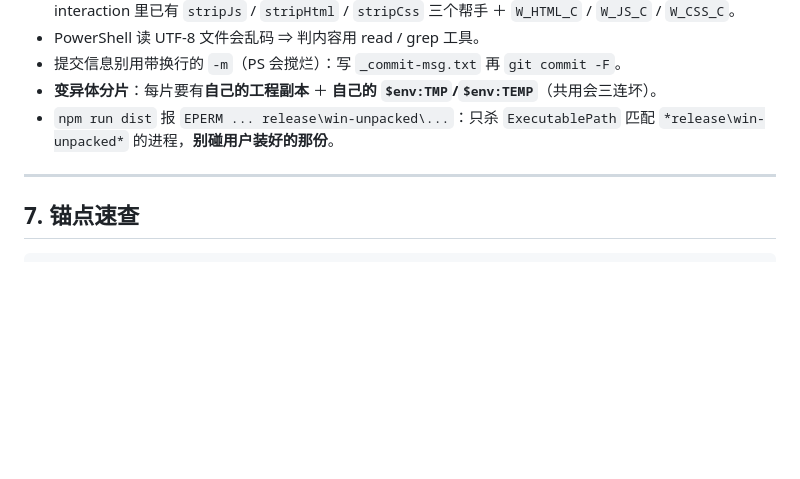
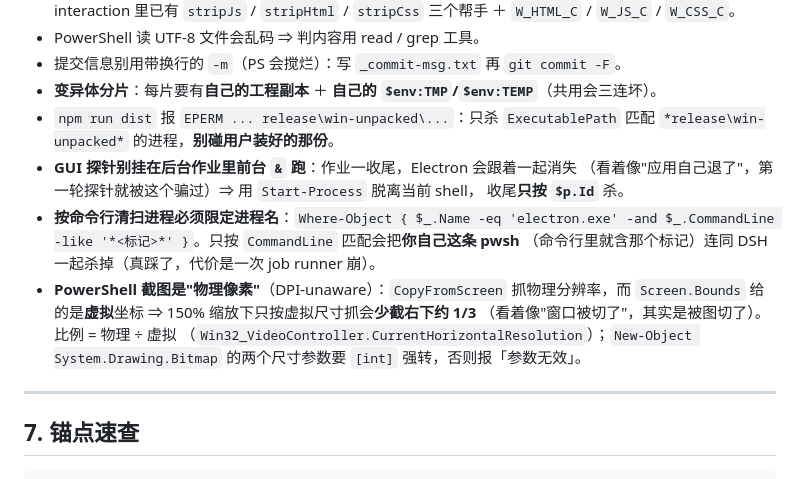
Before and after one commit to LiujYi0425/morning-brief, a Markdown page: HANDOFF-继续.md, the part around the change. Drawn GitHub-style; blank space fills up the shorter version.

Commit message:
docs(接续): §6 环境坑补今天真踩的三条 —— 探针脱离 shell、清扫限定进程名、截图物理像素
同一个下午踩了三次，都值得写下来：
1. 后台作业里前台 `& electron.exe` 跑 GUI 探针 ⇒ 作业一收 Electron 跟着消失，
   一度以为"应用自己退了"。正解：`Start-Process` 脱离 ＋ 只按 `$p.Id` 收尾。
2. `Get-CimInstance | Where CommandLine -like '*标记*' | Stop-Process` 把**自己这条 pwsh**
   连同 DSH 一起杀了（job runner 崩过一次）。正解：限定 `$_.Name -eq 'electron.exe'`。
3. PowerShell 是 DPI-unaware：`CopyFromScreen` 抓物理像素、`Screen.Bounds` 给虚拟坐标 ⇒
   150% 缩放下按虚拟尺寸抓只得到屏幕左上约 2/3。正解：比例 = 物理 ÷ 虚拟，再按比例裁窗口；
   `New-Object System.Drawing.Bitmap` 的尺寸参数要 `[int]` 强转（否则「参数无效」）。

```diff
--- a/HANDOFF-继续.md
+++ b/HANDOFF-继续.md
@@ -199,6 +199,17 @@ Get-CimInstance Win32_Process |
 - **变异体分片**：每片要有**自己的工程副本** ＋ **自己的 `$env:TMP`/`$env:TEMP`**（共用会三连坏）。
 - `npm run dist` 报 `EPERM ... release\win-unpacked\...`：只杀 `ExecutablePath` 匹配
   `*release\win-unpacked*` 的进程，**别碰用户装好的那份**。
+- **GUI 探针别挂在后台作业里前台 `&` 跑**：作业一收尾，Electron 会跟着一起消失
+  （看着像"应用自己退了"，第一轮探针就被这个骗过）⇒ 用 `Start-Process` 脱离当前 shell，
+  收尾**只按 `$p.Id`** 杀。
+- **按命令行清扫进程必须限定进程名**：`Where-Object { $_.Name -eq 'electron.exe' -and
+  $_.CommandLine -like '*<标记>*' }`。只按 `CommandLine` 匹配会把**你自己这条 pwsh**
+  （命令行里就含那个标记）连同 DSH 一起杀掉（真踩了，代价是一次 job runner 崩）。
+- **PowerShell 截图是"物理像素"**（DPI-unaware）：`CopyFromScreen` 抓物理分辨率，而
+  `Screen.Bounds` 给的是**虚拟**坐标 ⇒ 150% 缩放下只按虚拟尺寸抓会**少截右下约 1/3**
+  （看着像"窗口被切了"，其实是被图切了）。比例 = 物理 ÷ 虚拟
+  （`Win32_VideoController.CurrentHorizontalResolution`）；`New-Object System.Drawing.Bitmap`
+  的两个尺寸参数要 `[int]` 强转，否则报「参数无效」。
 
 ---
 
```
